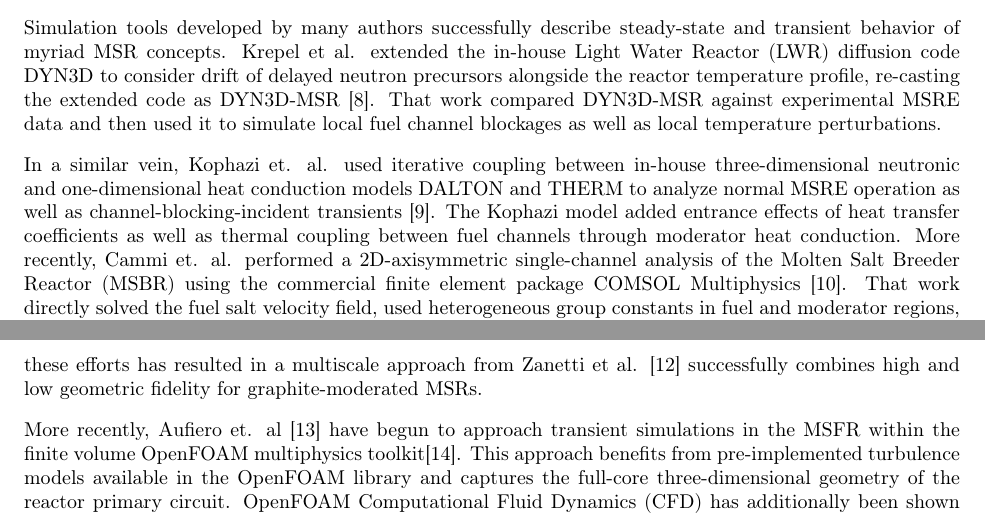
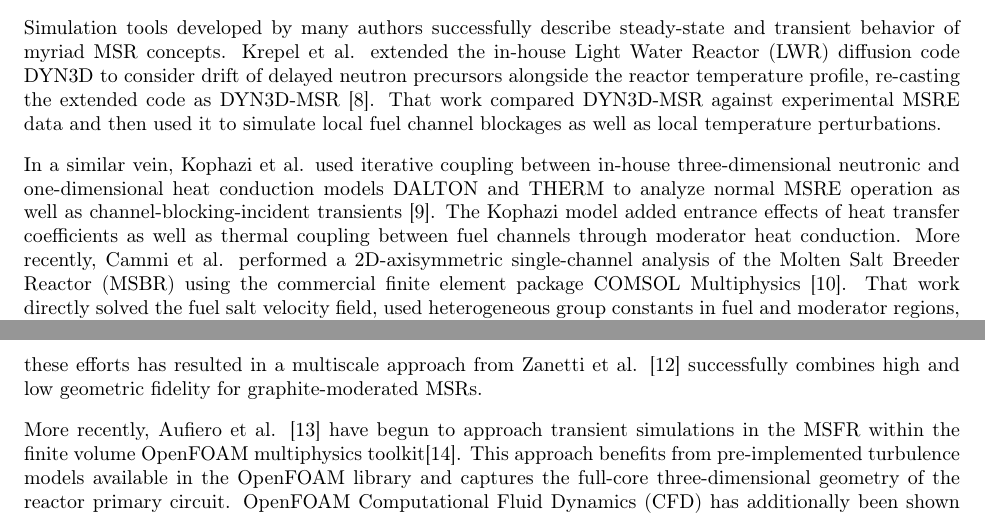
Before and after one commit to arfc/publications, a LaTeX paper (Moltres.tex): two parts of pages 1 and 2 of 19, joined at a grey line, cut so that both start at the same text. Compiled offline with pdfLaTeX.

Commit message:
Fixed "et al.": now it is the same everywhere
For multiple authors right way to cite is: **et al.**
http://davidson.libguides.com/c.php?g=349327&p=2357431

```diff
--- a/Moltres.tex
+++ b/Moltres.tex
@@ -113,13 +113,13 @@ DYN3D-MSR \cite{krepel_dyn3d-msr_2007}. That work compared DYN3D-MSR against
 experimental \gls{MSRE} data and then used it to simulate local fuel channel
 blockages as well as local temperature perturbations.
 
-In a similar vein, Kophazi et. al. used iterative coupling between in-house
+In a similar vein, Kophazi et al. used iterative coupling between in-house
 three-dimensional neutronic and one-dimensional heat conduction models DALTON
 and THERM to analyze normal \gls{MSRE} operation as well as
 channel-blocking-incident transients \cite{kophazi_development_2009}. The
 Kophazi model added entrance effects of heat transfer coefficients as well as
 thermal coupling between fuel channels through moderator heat conduction. More
-recently, Cammi et. al. performed a 2D-axisymmetric single-channel analysis of
+recently, Cammi et al. performed a 2D-axisymmetric single-channel analysis of
 the \gls{MSBR} using the commercial finite element package COMSOL Multiphysics
 \cite{cammi_multi-physics_2011}. That work directly solved the fuel salt
 velocity field, used heterogeneous group constants in fuel and moderator
@@ -135,7 +135,7 @@ efforts has resulted in a multiscale approach from Zanetti et al.
 \cite{zanetti_geometric_2015} successfully combines high and low geometric
 fidelity for graphite-moderated \glspl{MSR}.
 
-More recently, Aufiero et.  al \cite{aufiero_development_2014} have begun to
+More recently, Aufiero et al. \cite{aufiero_development_2014} have begun to
 approach transient simulations in the \gls{MSFR} within the finite volume
 OpenFOAM multiphysics toolkit\cite{weller_tensorial_1998}.  This approach
 benefits from pre-implemented turbulence models available in the OpenFOAM
```
